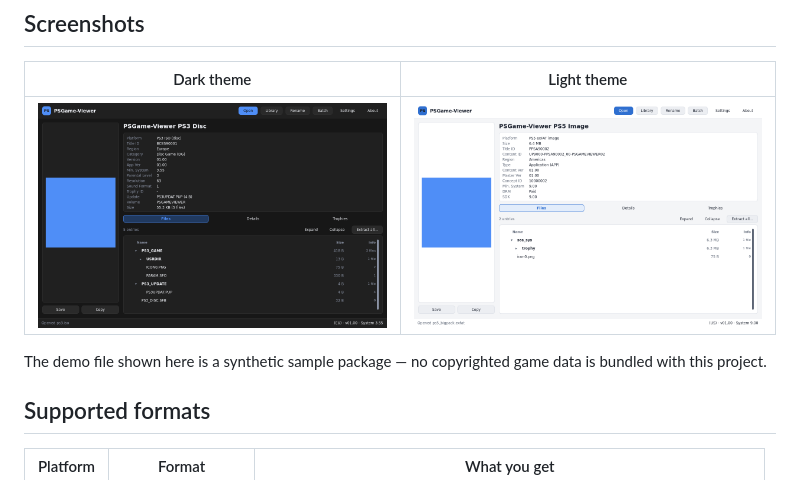
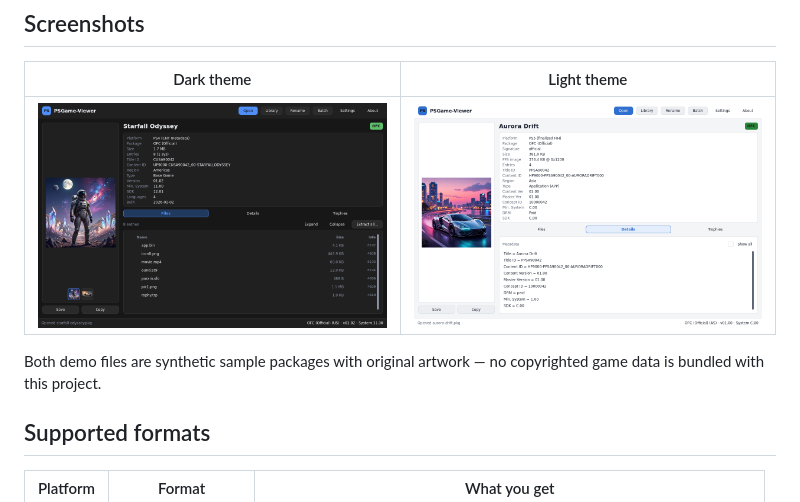
Before and after one commit to AldySan/PSGame_Viewer, a Markdown page: README.md, the part around one of its changes. Drawn GitHub-style; pictures changed too: docs/screenshots/light-theme.png, docs/screenshots/main-view.png.

```diff
--- a/README.md
+++ b/README.md
@@ -15,5 +15,5 @@ It is read-only by design. Your game files are never modified, and nothing is in
 
-The demo file shown here is a synthetic sample package — no copyrighted game data is bundled with this project.
+Both demo files are synthetic sample packages with original artwork — no copyrighted game data is bundled with this project.
 
 ## Supported formats
 
```
Also changed, not shown: other parts of README.md (+1 -1 lines).
